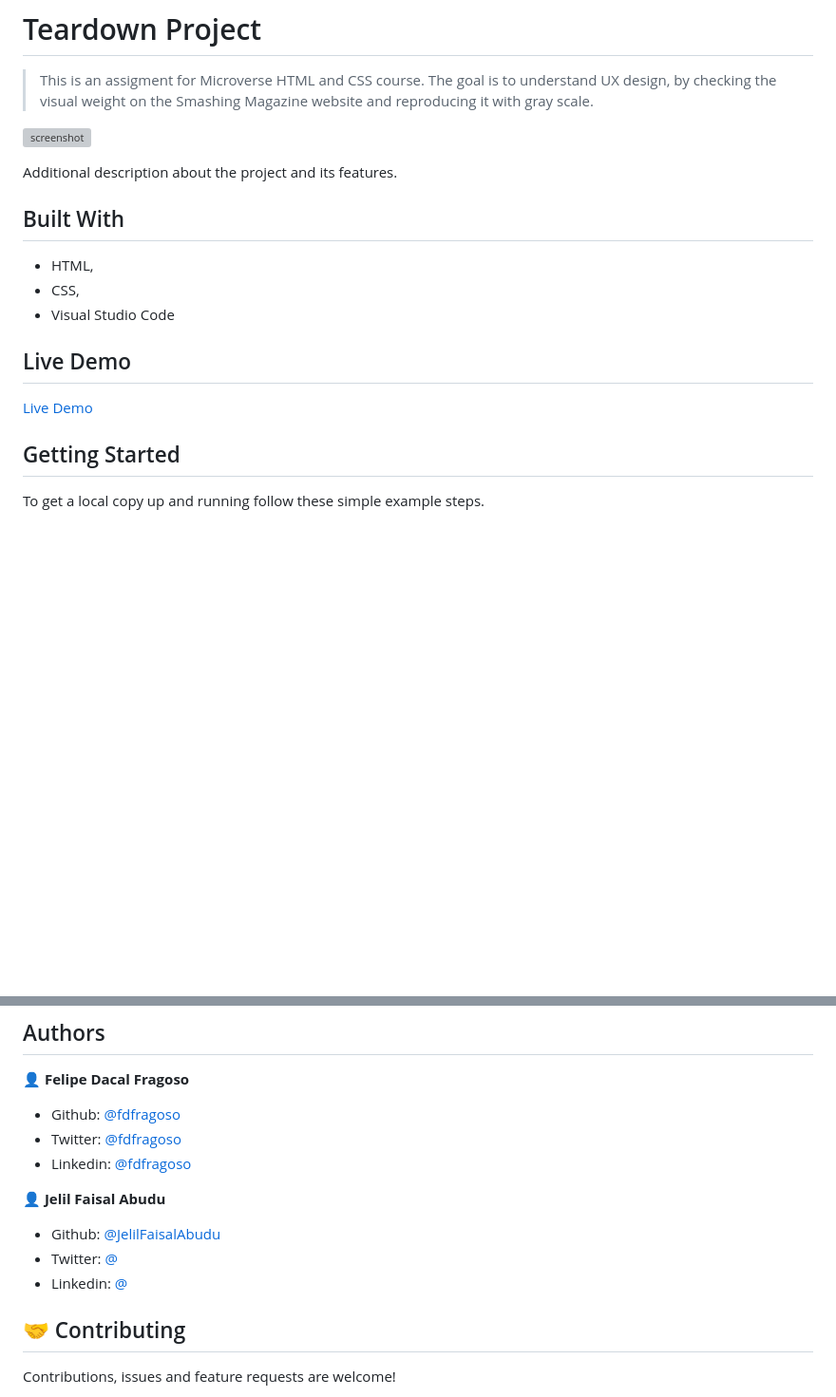
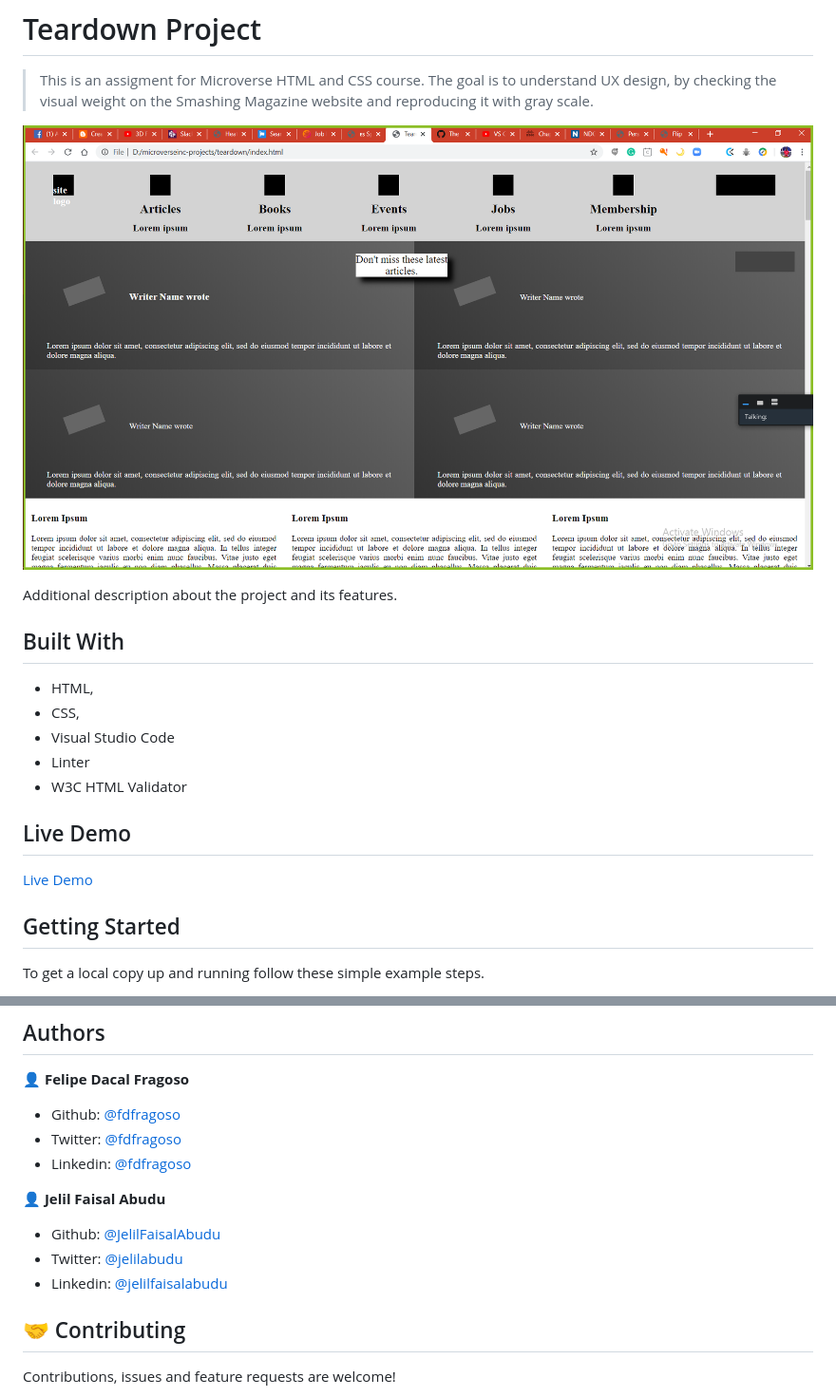
Before and after one commit to JelilFaisalAbudu/teardown, a Markdown page: README.md, 2 parts joined by grey strips. Shown: that part at 95% size. GitHub-like rendering; pictures changed too: images/teardown.png (added); blank space fills up the shorter version; grey boxes are pictures that could not be loaded.

Commit message:
add my profile details to the page

```diff
--- a/README.md
+++ b/README.md
@@ -2,7 +2,7 @@
 
 > This is an assigment for Microverse HTML and CSS course. The goal is to understand UX design, by checking the visual weight on the Smashing Magazine website and reproducing it with gray scale.
 
-![screenshot]()
+![screenshot](images/teardown.png)
 
 Additional description about the project and its features.
 
@@ -11,6 +11,8 @@ Additional description about the project and its features.
 - HTML,
 - CSS,
 - Visual Studio Code
+- Linter
+- W3C HTML Validator
 
 ## Live Demo
 
@@ -44,8 +46,8 @@ To get a local copy up and running follow these simple example steps.
 👤 **Jelil Faisal Abudu**
 
 - Github: [@JelilFaisalAbudu](https://github.com/JelilFaisalAbudu)
-- Twitter: [@]()
-- Linkedin: [@]()
+- Twitter: [@jelilabudu](https://twitter.com/jelilabudu)
+- Linkedin: [@jelilfaisalabudu](www.linkedin.com/in/jelilfaisalabudu)
 
 ## 🤝 Contributing
 
```
Also changed, not shown: other parts of README.md (+1 -1 lines).
